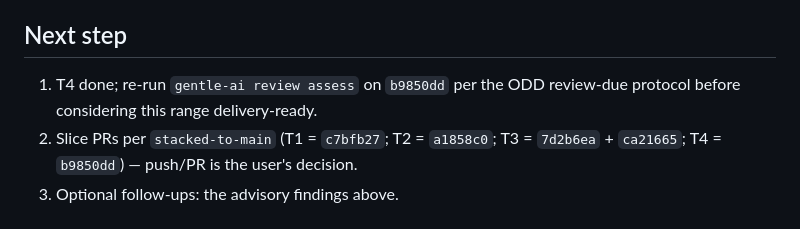
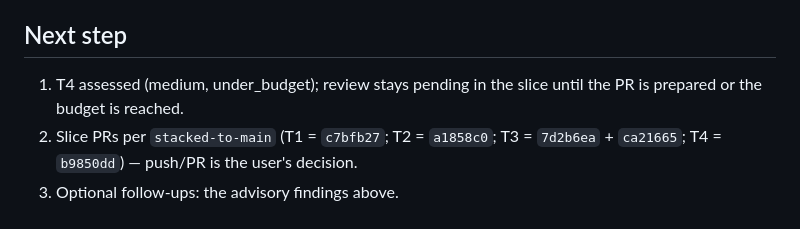
Before and after one commit to edoriban/cam-viewer, a Markdown page: odd/tasks/entry-ux.md, the part around the change. Rendered like a GitHub page.

Commit message:
docs(odd): update entry-ux next steps

```diff
--- a/odd/tasks/entry-ux.md
+++ b/odd/tasks/entry-ux.md
@@ -78,6 +78,6 @@ UX pass published at https://claude.ai/artifact/4RHTdmE23w8tzbB9FyZ5GS; user ask
 - `cargo test` at `b9850dd`: 143 lib + 6 + 1 passed, 1 ignored. Clippy clean, rustfmt clean on touched files.
 
 ## Next step
-1. T4 done; re-run `gentle-ai review assess` on `b9850dd` per the ODD review-due protocol before considering this range delivery-ready.
+1. T4 assessed (medium, under_budget); review stays pending in the slice until the PR is prepared or the budget is reached.
 2. Slice PRs per `stacked-to-main` (T1 = `c7bfb27`; T2 = `a1858c0`; T3 = `7d2b6ea` + `ca21665`; T4 = `b9850dd`) — push/PR is the user's decision.
 3. Optional follow-ups: the advisory findings above.
```
